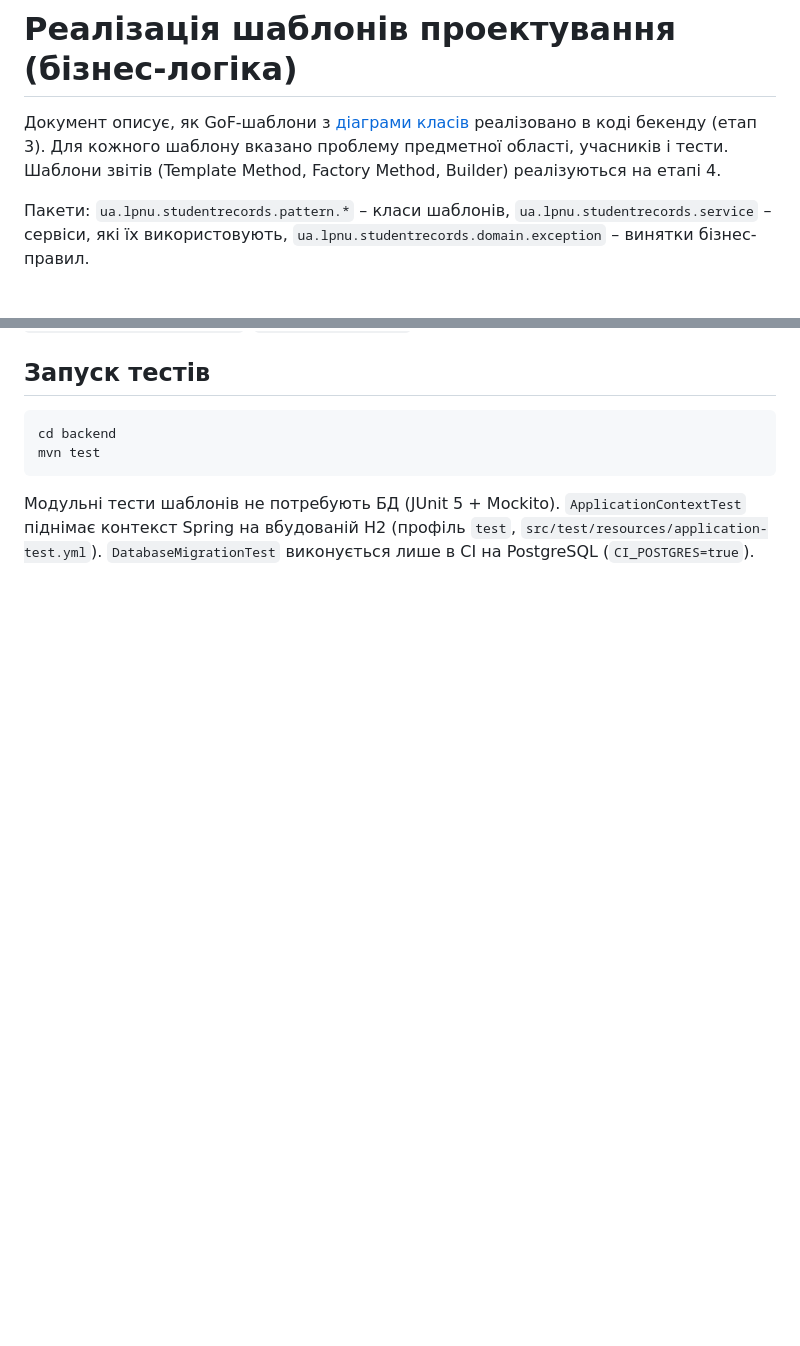
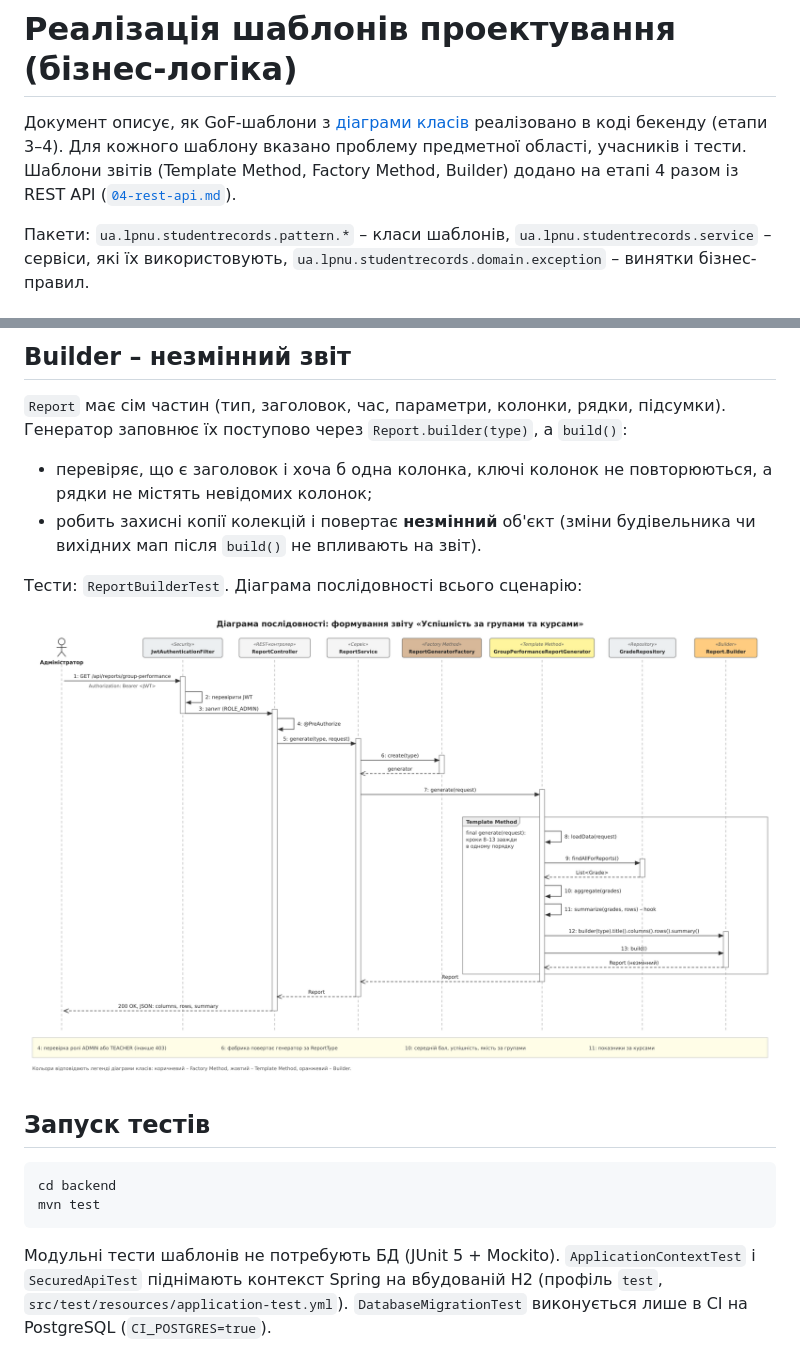
Before and after one commit to mlshvik/-Software-doc-design-student-records, a Markdown page: docs/design-patterns.md, 2 parts joined by grey strips. GitHub-like rendering; pictures changed too: docs/diagrams/sequence-report.png (added); blank space fills up the shorter version.

````diff
--- a/docs/design-patterns.md
+++ b/docs/design-patterns.md
@@ -1,8 +1,9 @@
 # Реалізація шаблонів проектування (бізнес-логіка)
 
 Документ описує, як GoF-шаблони з [діаграми класів](02-class-diagram.md) реалізовано в коді бекенду
-(етап 3). Для кожного шаблону вказано проблему предметної області, учасників і тести.
-Шаблони звітів (Template Method, Factory Method, Builder) реалізуються на етапі 4.
+(етапи 3–4). Для кожного шаблону вказано проблему предметної області, учасників і тести.
+Шаблони звітів (Template Method, Factory Method, Builder) додано на етапі 4 разом із REST API
+([`04-rest-api.md`](04-rest-api.md)).
 
 Пакети: `ua.lpnu.studentrecords.pattern.*` – класи шаблонів, `ua.lpnu.studentrecords.service` – сервіси,
 які їх використовують, `ua.lpnu.studentrecords.domain.exception` – винятки бізнес-правил.
@@ -133,3 +170,17 @@ Spring впроваджує у конструктор видавця списо
+## Builder – незмінний звіт
+
+`Report` має сім частин (тип, заголовок, час, параметри, колонки, рядки, підсумки). Генератор заповнює
+їх поступово через `Report.builder(type)`, а `build()`:
+
+- перевіряє, що є заголовок і хоча б одна колонка, ключі колонок не повторюються, а рядки не містять
+  невідомих колонок;
+- робить захисні копії колекцій і повертає **незмінний** об'єкт (зміни будівельника чи вихідних мап
+  після `build()` не впливають на звіт).
+
+Тести: `ReportBuilderTest`. Діаграма послідовності всього сценарію:
+
+![Діаграма послідовності формування звіту](diagrams/sequence-report.png)
+
 ## Запуск тестів
 
 ```bash
@@ -137,6 +188,7 @@ cd backend
 mvn test
 ```
 
-Модульні тести шаблонів не потребують БД (JUnit 5 + Mockito). `ApplicationContextTest` піднімає
-контекст Spring на вбудованій H2 (профіль `test`, `src/test/resources/application-test.yml`).
+Модульні тести шаблонів не потребують БД (JUnit 5 + Mockito). `ApplicationContextTest` і
+`SecuredApiTest` піднімають контекст Spring на вбудованій H2 (профіль `test`,
+`src/test/resources/application-test.yml`).
 `DatabaseMigrationTest` виконується лише в CI на PostgreSQL (`CI_POSTGRES=true`).
````
Also changed, not shown: other parts of docs/design-patterns.md (+36 -0 lines), README.md (+14 -3 lines), docs/04-rest-api.md (added, +198 -0 lines), docs/ROADMAP.md (+8 -7 lines), 1 other file.
